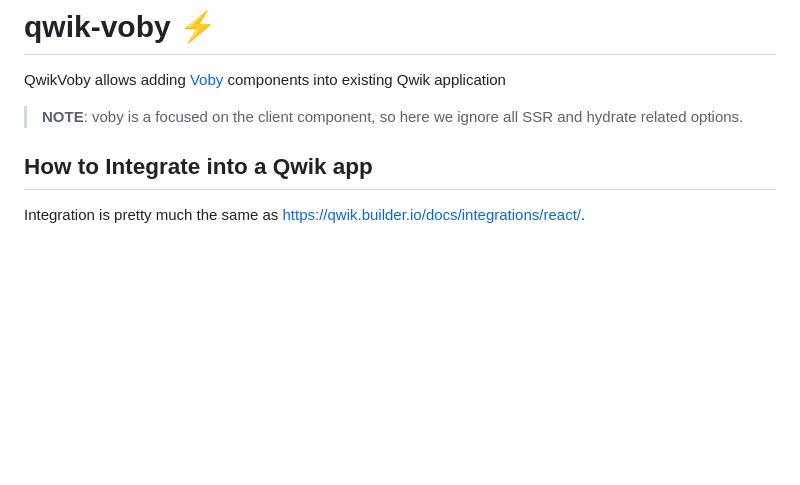
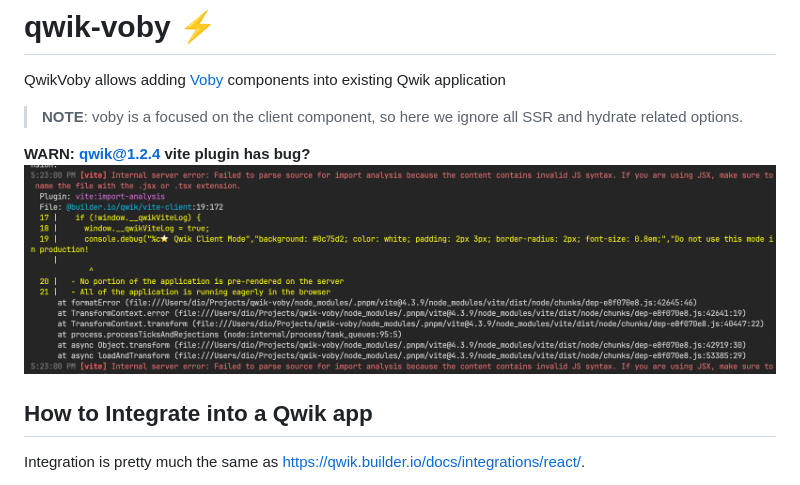
Before and after one commit to stackcraft-io/qwik-voby, a Markdown page: README.md, the part around the change. Drawn GitHub-style; pictures changed too: assets/image.png (added); blank space fills up the shorter version.

Commit message:
latest version qwik-vite has error

```diff
--- a/README.md
+++ b/README.md
@@ -3,6 +3,10 @@
 QwikVoby allows adding [Voby](https://github.com/vobyjs/voby) components into existing Qwik application
 
 > **NOTE**: voby is a focused on the client component, so here we ignore all SSR and hydrate related options.
+
+
+**WARN: qwik@1.2.4 vite plugin has bug?**
+![](assets/image.png)
 
 ## How to Integrate into a Qwik app
 
```
Also changed, not shown: 4 other files.
